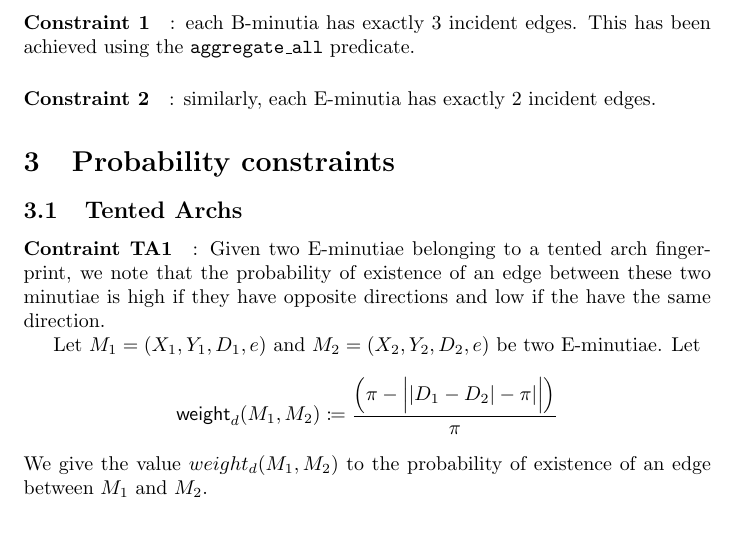
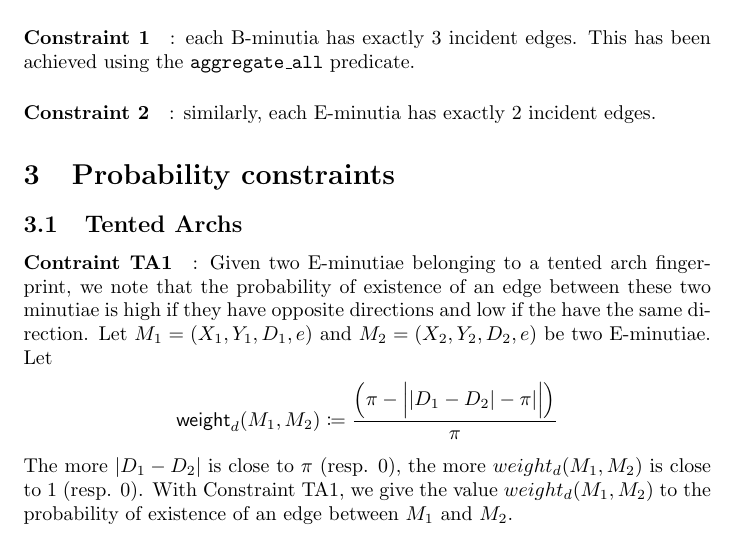
Before and after one commit to lucageatti/PLP-fingerprints, a LaTeX document (report/plp.tex): part of page 4 of 5, cut so that both start at the same text. Compiled offline with pdfLaTeX.

Commit message:
Minor changes.

```diff
--- a/report/plp.tex
+++ b/report/plp.tex
@@ -162,8 +161,10 @@ Let
       \left( \pi - \Big\lvert \lvert D_1-D_2 \rvert -
       \pi \rvert\Big\rvert \right)}{\pi}
   \end{align*}
-We give the value $weight_d(M_1,M_2)$ to the probability of existence of
-an edge between $M_1$ and $M_2$.
+The more $\lvert D_1-D_2 \rvert$ is close to $\pi$ (resp. $0$), the more
+$weight_d(M_1,M_2)$ is close to $1$ (resp. $0$).
+With Constraint TA1, we give the value $weight_d(M_1,M_2)$ to the probability
+of existence of an edge between $M_1$ and $M_2$.
 
 
 
```
Also changed, not shown: report/plp.tex (1 more changed lines).
